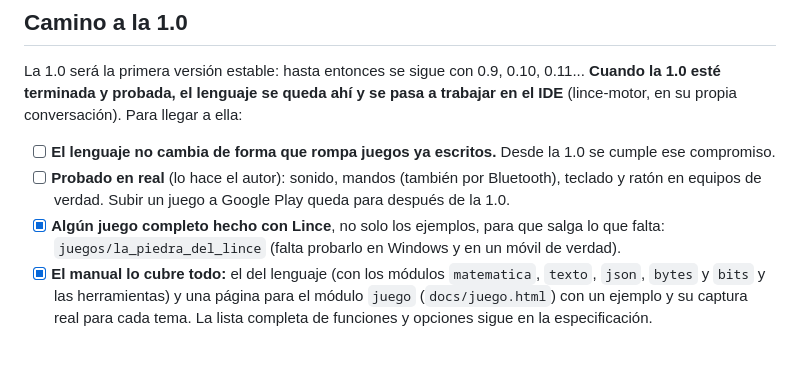
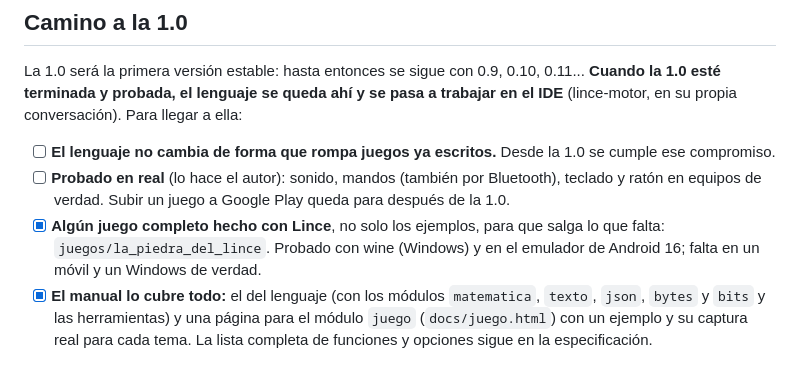
Before and after one commit to arreina/lince, a Markdown page: PENDIENTE.md, the part around the change. GitHub-like rendering.

```diff
--- a/PENDIENTE.md
+++ b/PENDIENTE.md
@@ -22,7 +22,7 @@ La 1.0 será la primera versión estable: hasta entonces se sigue con 0.9, 0.10,
 
 - [ ] **El lenguaje no cambia de forma que rompa juegos ya escritos.** Desde la 1.0 se cumple ese compromiso.
 - [ ] **Probado en real** (lo hace el autor): sonido, mandos (también por Bluetooth), teclado y ratón en equipos de verdad. Subir un juego a Google Play queda para después de la 1.0.
-- [x] **Algún juego completo hecho con Lince**, no solo los ejemplos, para que salga lo que falta: `juegos/la_piedra_del_lince` (falta probarlo en Windows y en un móvil de verdad).
+- [x] **Algún juego completo hecho con Lince**, no solo los ejemplos, para que salga lo que falta: `juegos/la_piedra_del_lince`. Probado con wine (Windows) y en el emulador de Android 16; falta en un móvil y un Windows de verdad.
 - [x] **El manual lo cubre todo:** el del lenguaje (con los módulos `matematica`, `texto`, `json`, `bytes` y `bits` y las herramientas) y una página para el módulo `juego` (`docs/juego.html`) con un ejemplo y su captura real para cada tema. La lista completa de funciones y opciones sigue en la especificación.
 
 ## Lenguaje
```
Also changed, not shown: README.md (+11 -3 lines), docs/img/juegos/la_piedra_del_lince.png (added), 1 other file.
